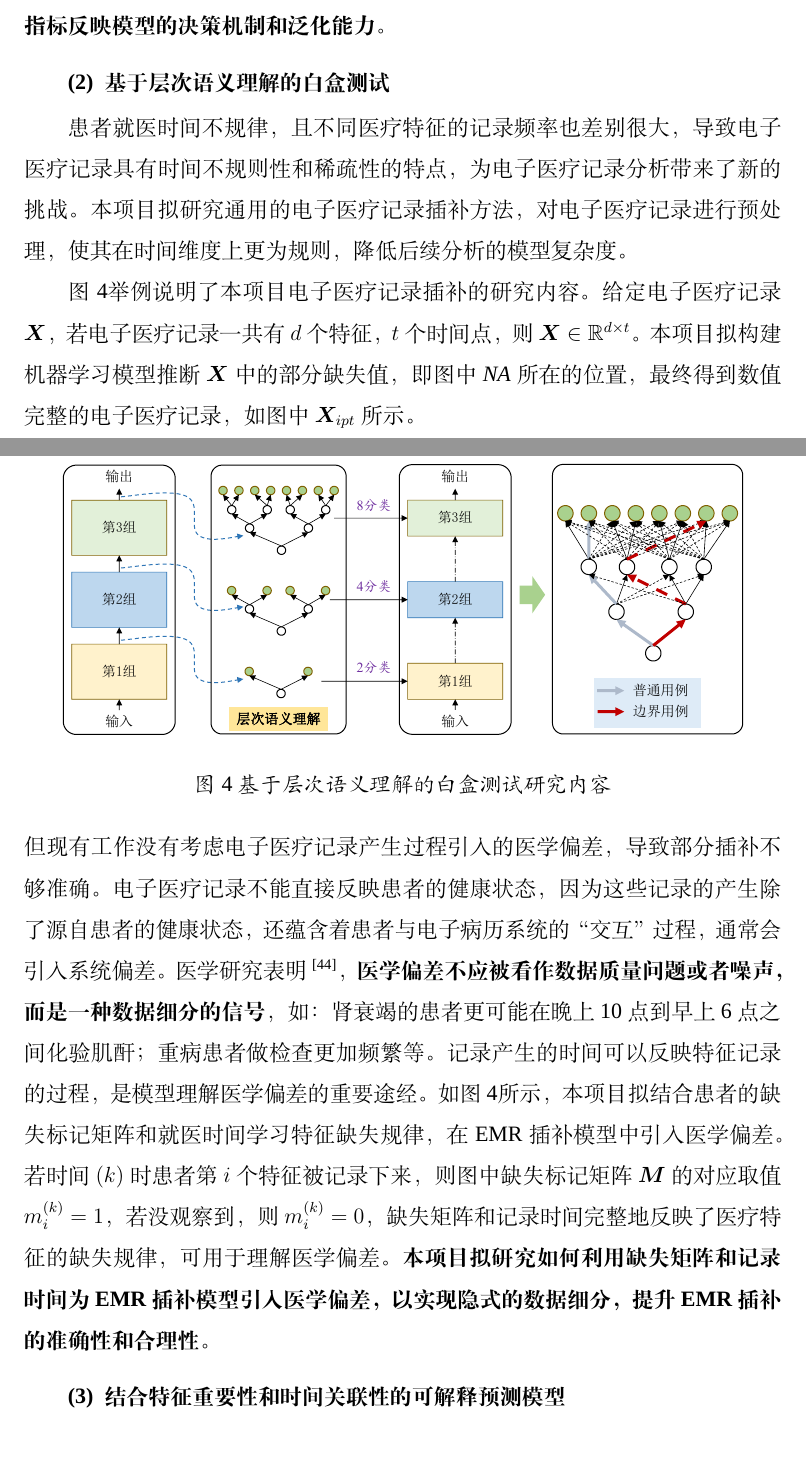
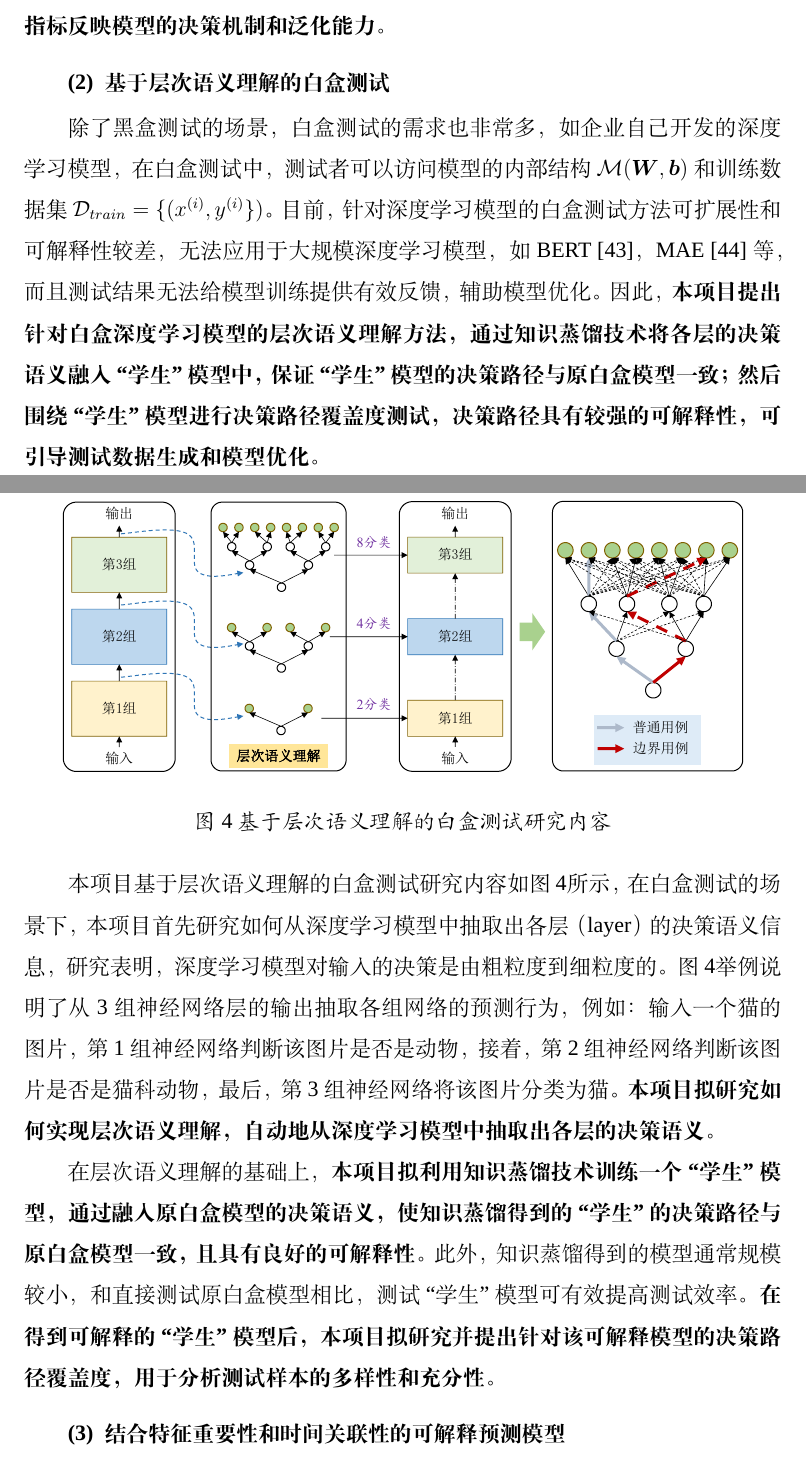
Before and after one commit to XuSihan/Proposal2022, a LaTeX document (proposal.tex, which reads ch2_contents.tex): two parts of pages 14 and 15 of 31, joined at a grey line, cut so that both start at the same text. Compiled offline with XeLaTeX; a missing font is replaced by an installed copy or a similar font.

Commit message:
add content 2

```diff
--- a/ch2_contents.tex
+++ b/ch2_contents.tex
@@ -58,11 +59,15 @@ $\mathcal M^\prime$（如决策树）萃取黑盒模型$\mathcal M$的知识，
 
 \subsubsection{基于层次语义理解的白盒测试}
 
-
-患者就医时间不规律，且不同医疗特征的记录频率也差别很大，导致电子医疗记录具有时间
-不规则性和稀疏性的特点，为电子医疗记录分析带来了新的挑战。本项目拟研究通用的电子
-医疗记录插补方法，对电子医疗记录进行预处理，使其在时间维度上更为规则，降低后续分
-析的模型复杂度。
+除了黑盒测试的场景，白盒测试的需求也非常多，如企业自己开发的深度学习模型，在白盒
+测试中，测试者可以访问模型的内部结构$\mathcal M(\bm W, \bm b)$和训练数据集
+$\mathcal D_{train}=\{(x^{(i)}, y^{(i)}\})$。目前，针对深度学习模型的白盒测试方
+法可扩展性和可解释性较差，无法应用于大规模深度学习模型，如
+BERT~\cite{kenton2019bert}，MAE~\cite{he2021masked}等，而且测试结果无法给模型训
+练提供有效反馈，辅助模型优化。因此，\textbf{本项目提出针对白盒深度学习模型的层次
+语义理解方法，通过知识蒸馏技术将各层的决策语义融入``学生''模型中，保证``学生''模
+型的决策路径与原白盒模型一致；然后围绕``学生''模型进行决策路径覆盖度测试，决策路
+径具有较强的可解释性，可引导测试数据生成和模型优化。}
 
 \begin{figure}[htp]
     \begin{small}
@@ -74,25 +79,21 @@ $\mathcal M^\prime$（如决策树）萃取黑盒模型$\mathcal M$的知识，
     \end{small}
 \end{figure}
 
-图~\ref{fig:ch2:WBtest}举例说明了本项目电子医疗记录插补的研究内容。给定电子
-医疗记录$\bm X$，若电子医疗记录一共有$d$个特征，$t$个时间点，则$\bm X \in
-\mathbb{R}^{d\times t}$。本项目拟构建机器学习模型推断$\bm X$中的部分缺失值，即图
-中\textit{NA}所在的位置，最终得到数值完整的电子医疗记录，如图中$\bm X_{ipt}$所
-示。
+本项目基于层次语义理解的白盒测试研究内容如\cref{fig:ch2:WBtest}所示，在白盒测试
+的场景下，本项目首先研究如何从深度学习模型中抽取出各层（layer）的决策语义信息，
+研究表明，深度学习模型对输入的决策是由粗粒度到细粒度的。\cref{fig:ch2:WBtest}举
+例说明了从3组神经网络层的输出抽取各组网络的预测行为，例如：输入一个猫的图片，第1
+组神经网络判断该图片是否是动物，接着，第2组神经网络判断该图片是否是猫科动物，最
+后，第3组神经网络将该图片分类为猫。\textbf{本项目拟研究如何实现层次语义理解，自
+动地从深度学习模型中抽取出各层的决策语义}。
 
-现有工作利用RNN、Transformer~\citess{vaswani2017attention}和它们的变种针对时间维
-度进行建模，但现有工作没有考虑电子医疗记录产生过程引入的医学偏差，导致部分插补不
-够准确。电子医疗记录不能直接反映患者的健康状态，因为这些记录的产生除了源自患者的
-健康状态，还蕴含着患者与电子病历系统的“交互”过程，通常会引入系统偏差。医学研究表
-明~\citess{agniel2018biases}，\textbf{医学偏差不应被看作数据质量问题或者噪声，而
-是一种数据细分的信号}，如：肾衰竭的患者更可能在晚上10点到早上6点之间化验肌酐；重
-病患者做检查更加频繁等。记录产生的时间可以反映特征记录的过程，是模型理解医学偏差
-的重要途经。如图~\ref{fig:ch2:WBtest}所示，本项目拟结合患者的缺失标记矩阵和
-就医时间学习特征缺失规律，在EMR插补模型中引入医学偏差。若时间$(k)$时患者第$i$个
-特征被记录下来，则图中缺失标记矩阵$\bm M$的对应取值$m_i^{(k)}=1$，若没观察到，则
-$m_i^{(k)}=0$，缺失矩阵和记录时间完整地反映了医疗特征的缺失规律，可用于理解医学
-偏差。\textbf{本项目拟研究如何利用缺失矩阵和记录时间为EMR插补模型引入医学偏差，
-以实现隐式的数据细分，提升EMR插补的准确性和合理性}。
+在层次语义理解的基础上，\textbf{本项目拟利用知识蒸馏技术训练一个``学生''模型，通
+过融入原白盒模型的决策语义，使知识蒸馏得到的``学生''的决策路径与原白盒模型一致，
+且具有良好的可解释性}。此外，知识蒸馏得到的模型通常规模较小，和直接测试原白盒模
+型相比，测试``学生''模型可有效提高测试效率。\textbf{在得到可解释的``学生''模型
+后，本项目拟研究并提出针对该可解释模型的决策路径覆盖度，用于分析测试样本的多样性
+和充分性}。
+
 
 \subsubsection{结合特征重要性和时间关联性的可解释预测模型}
 
```
Also changed, not shown: cai_refs.bib (added, +14 -0 lines), relatedwork.tex (+1 -1 lines), ch2_contents.tex (9 more changed lines).
